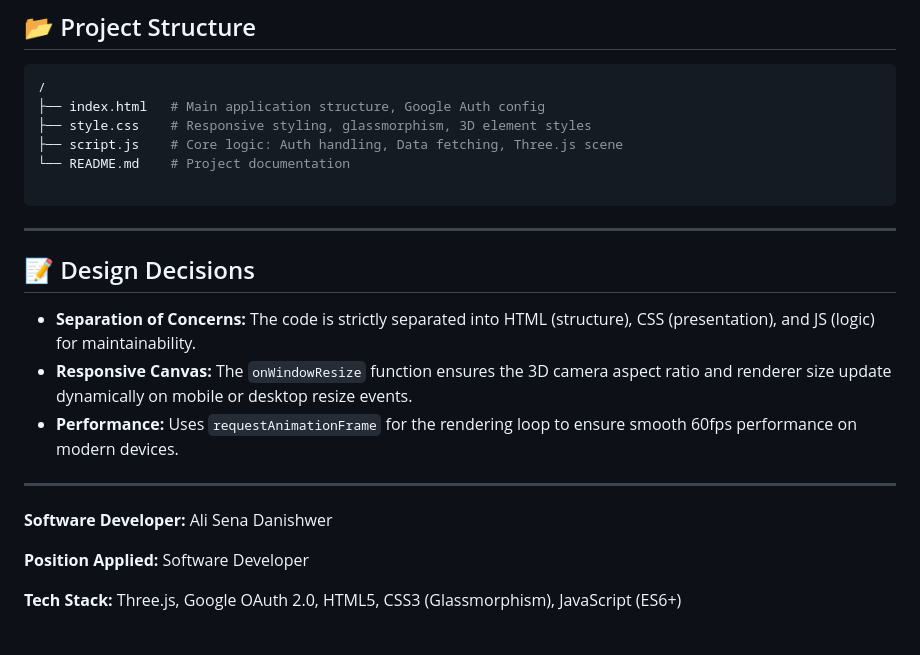
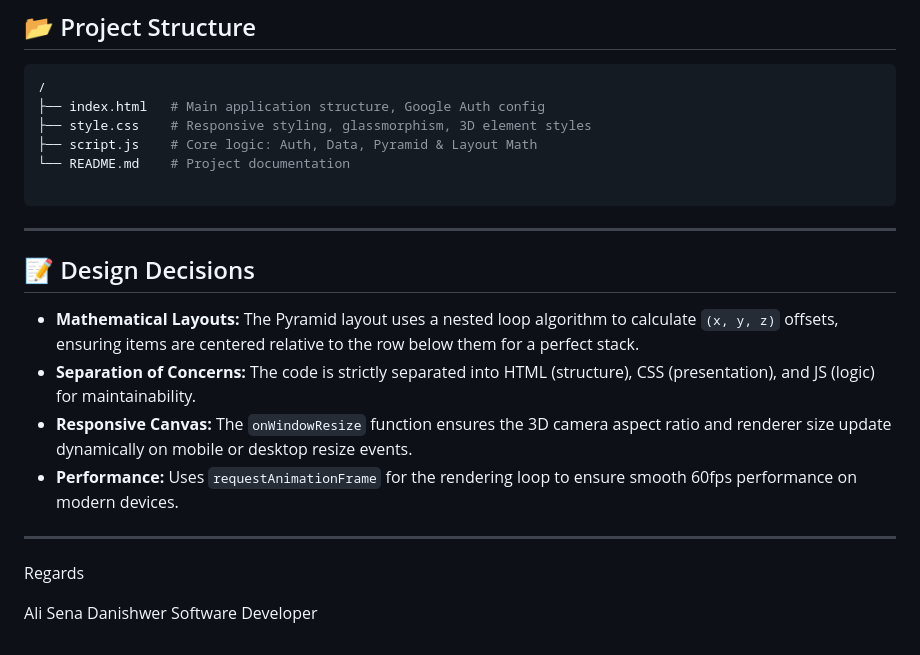
Before and after one commit to alisena-danishwer/Kasatria-Assignment, a Markdown page: README.md, the part around one of its changes. GitHub-like rendering.

````diff
--- a/README.md
+++ b/README.md
@@ -108,7 +97,7 @@ cd kasatria-assignment
 /
 ├── index.html   # Main application structure, Google Auth config
 ├── style.css    # Responsive styling, glassmorphism, 3D element styles
-├── script.js    # Core logic: Auth handling, Data fetching, Three.js scene
+├── script.js    # Core logic: Auth, Data, Pyramid & Layout Math
 └── README.md    # Project documentation
 
 ```
@@ -117,14 +106,13 @@ cd kasatria-assignment
 
 ## 📝 Design Decisions
 
+* **Mathematical Layouts:** The Pyramid layout uses a nested loop algorithm to calculate `(x, y, z)` offsets, ensuring items are centered relative to the row below them for a perfect stack.
 * **Separation of Concerns:** The code is strictly separated into HTML (structure), CSS (presentation), and JS (logic) for maintainability.
 * **Responsive Canvas:** The `onWindowResize` function ensures the 3D camera aspect ratio and renderer size update dynamically on mobile or desktop resize events.
 * **Performance:** Uses `requestAnimationFrame` for the rendering loop to ensure smooth 60fps performance on modern devices.
 
 ---
+Regards
 
-**Software Developer:** Ali Sena Danishwer
-
-**Position Applied:** Software Developer
-
-**Tech Stack:** Three.js, Google OAuth 2.0, HTML5, CSS3 (Glassmorphism), JavaScript (ES6+)
+Ali Sena Danishwer
+Software Developer
````
Also changed, not shown: other parts of README.md (+6 -17 lines).
